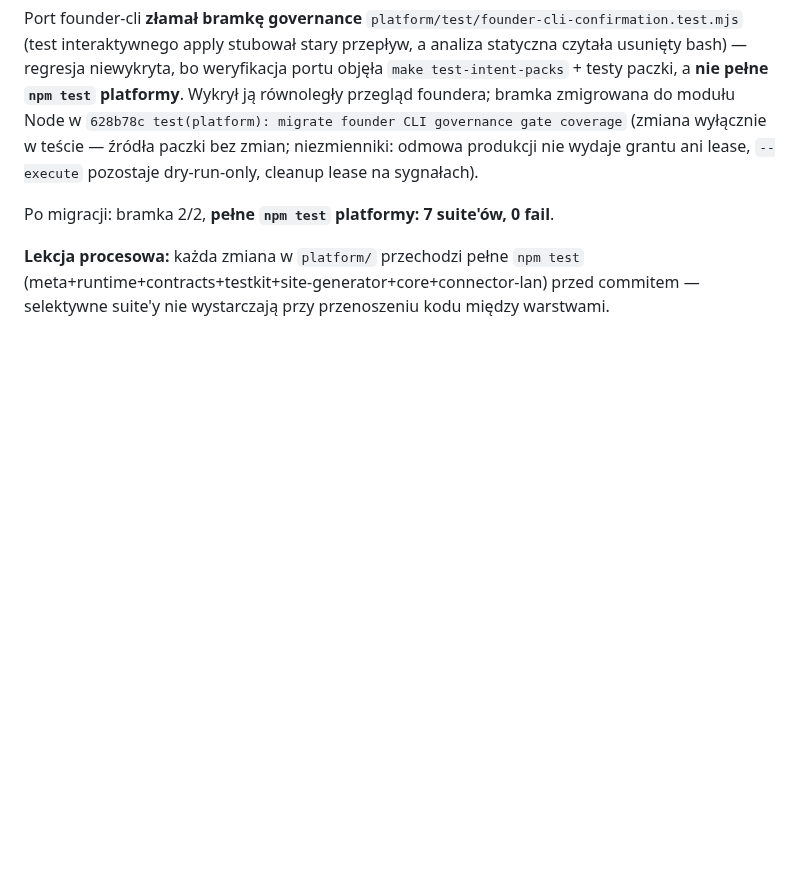
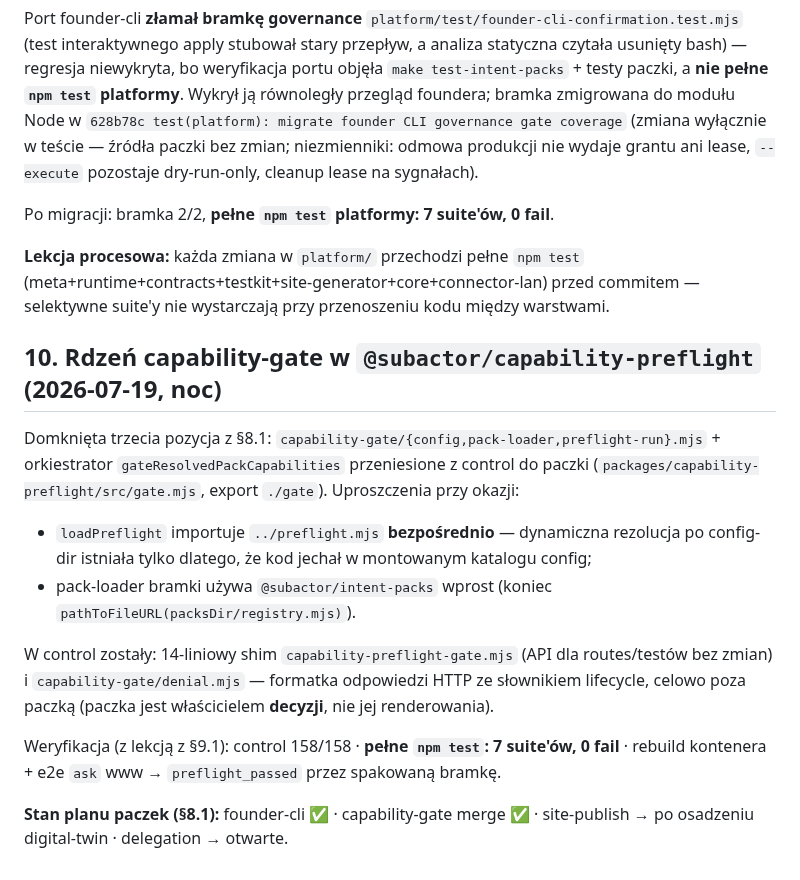
Before and after one commit to subactor/docs, a Markdown page: architecture/plesk-publish-status-report-2026-07-19.md, the part around the change. GitHub-like rendering; blank space fills up the shorter version.

```diff
--- a/architecture/plesk-publish-status-report-2026-07-19.md
+++ b/architecture/plesk-publish-status-report-2026-07-19.md
@@ -312,3 +312,16 @@ Port founder-cli **złamał bramkę governance** `platform/test/founder-cli-conf
 Po migracji: bramka 2/2, **pełne `npm test` platformy: 7 suite'ów, 0 fail**.
 
 **Lekcja procesowa:** każda zmiana w `platform/` przechodzi pełne `npm test` (meta+runtime+contracts+testkit+site-generator+core+connector-lan) przed commitem — selektywne suite'y nie wystarczają przy przenoszeniu kodu między warstwami.
+
+## 10. Rdzeń capability-gate w `@subactor/capability-preflight` (2026-07-19, noc)
+
+Domknięta trzecia pozycja z §8.1: `capability-gate/{config,pack-loader,preflight-run}.mjs` + orkiestrator `gateResolvedPackCapabilities` przeniesione z control do paczki (`packages/capability-preflight/src/gate.mjs`, export `./gate`). Uproszczenia przy okazji:
+
+- `loadPreflight` importuje `../preflight.mjs` **bezpośrednio** — dynamiczna rezolucja po config-dir istniała tylko dlatego, że kod jechał w montowanym katalogu config;
+- pack-loader bramki używa `@subactor/intent-packs` wprost (koniec `pathToFileURL(packsDir/registry.mjs)`).
+
+W control zostały: 14-liniowy shim `capability-preflight-gate.mjs` (API dla routes/testów bez zmian) i `capability-gate/denial.mjs` — formatka odpowiedzi HTTP ze słownikiem lifecycle, celowo poza paczką (paczka jest właścicielem **decyzji**, nie jej renderowania).
+
+Weryfikacja (z lekcją z §9.1): control 158/158 · **pełne `npm test`: 7 suite'ów, 0 fail** · rebuild kontenera + e2e `ask` www → `preflight_passed` przez spakowaną bramkę.
+
+**Stan planu paczek (§8.1):** founder-cli ✅ · capability-gate merge ✅ · site-publish → po osadzeniu digital-twin · delegation → otwarte.
```
Also changed, not shown: plans/full-platform-remediation-plan-2026-07-19.md (+11 -1 lines).
